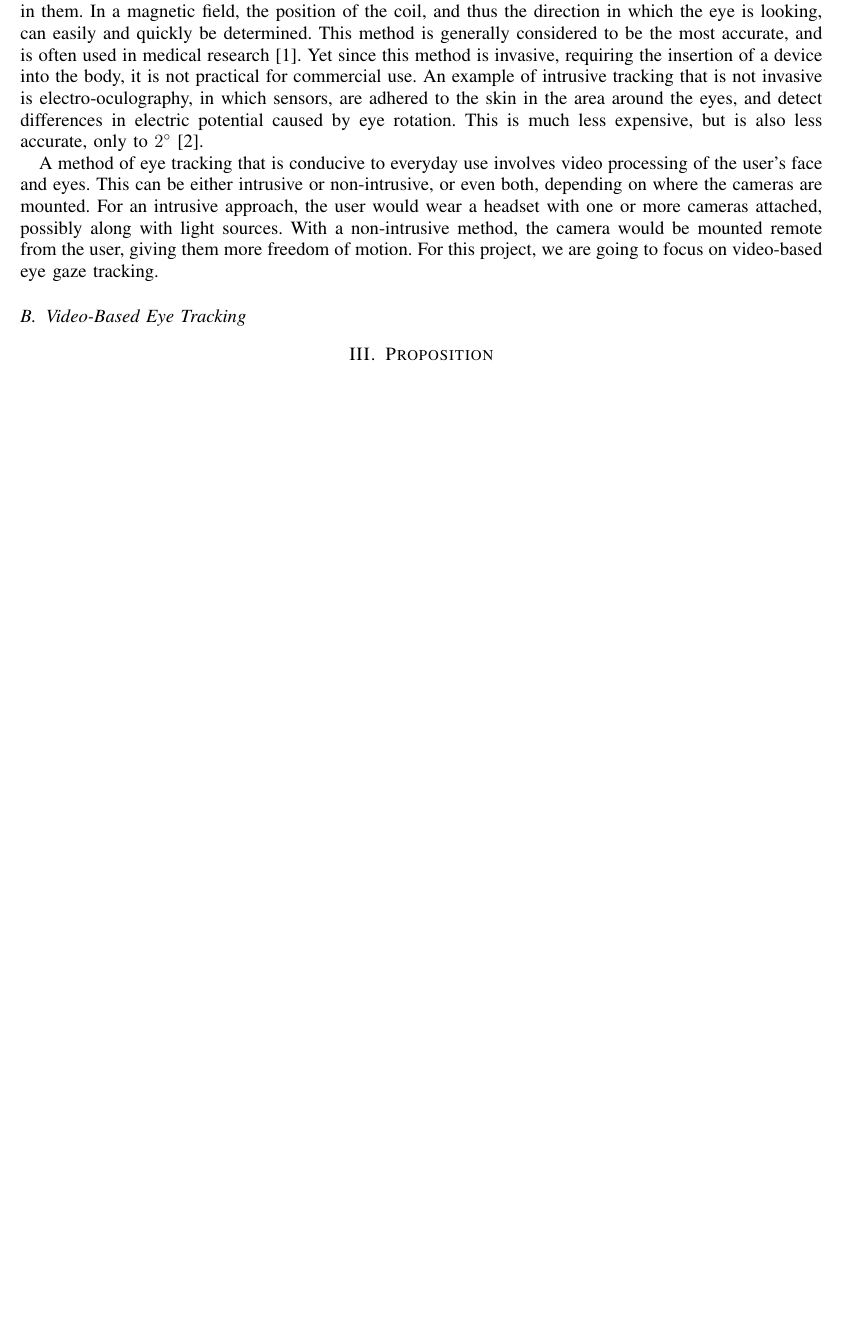
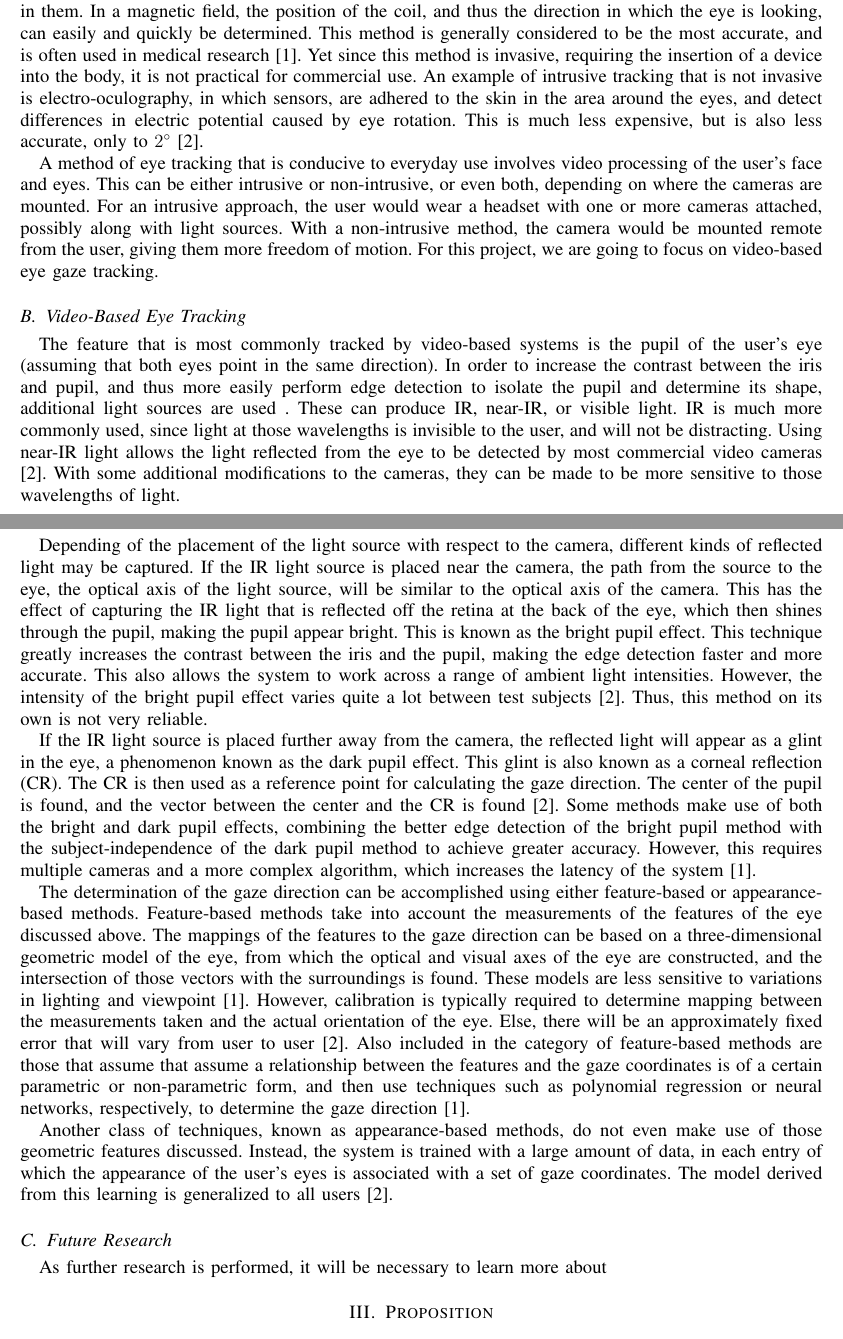
Before and after one commit to ostapstephan/SeniorProject, a LaTeX paper (proposal.tex): part of the page before the commit and two parts of pages 1 and 2 of 2 after it, the two joined at a grey line, cut so that both start at the same text, the shorter picture padded with empty space. Compiled offline with pdfLaTeX.

Commit message:
added section on video-based eye tracking

```diff
--- a/proposal.tex
+++ b/proposal.tex
@@ -48,7 +48,18 @@ Eye gaze tracking (EGT) systems are used to estimate the location of the point a
 A method of eye tracking that is conducive to everyday use involves video processing of the user's face and eyes. This can be either intrusive or non-intrusive, or even both, depending on where the cameras are mounted. For an intrusive approach, the user would wear a headset with one or more cameras attached, possibly along with light sources. With a non-intrusive method, the camera would be mounted remote from the user, giving them more freedom of motion. For this project, we are going to focus on video-based eye gaze tracking.
 
 \subsection{Video-Based Eye Tracking}
+The feature that is most commonly tracked by video-based systems is the pupil of the user's eye (assuming that both eyes point in the same direction). In order to increase the contrast between the iris and pupil, and thus more easily perform edge detection to isolate the pupil and determine its shape, additional light sources are used . These can produce IR, near-IR, or visible light. IR is much more commonly used, since light at those wavelengths is invisible to the user, and will not be distracting. Using near-IR light allows the light reflected from the eye to be detected by most commercial video cameras \cite{morimoto}. With some additional modifications to the cameras, they can be made to be more sensitive to those wavelengths of light.
 
+Depending of the placement of the light source with respect to the camera, different kinds of reflected light may be captured. If the IR light source is placed near the camera, the path from the source to the eye, the optical axis of the light source, will be similar to the optical axis of the camera. This has the effect of capturing the IR light that is reflected off the retina at the back of the eye, which then shines through the pupil, making the pupil appear bright. This is known as the bright pupil effect. This technique greatly increases the contrast between the iris and the pupil, making the edge detection faster and more accurate. This also allows the system to work across a range of ambient light intensities. However, the intensity of the bright pupil effect varies quite a lot between test subjects \cite{morimoto}. Thus, this method on its own is not very reliable.
+
+If the IR light source is placed further away from the camera, the reflected light will appear as a glint in the eye, a phenomenon known as the dark pupil effect. This glint is also known as a corneal reflection (CR). The CR is then used as a reference point for calculating the gaze direction. The center of the pupil is found, and the vector between the center and the CR is found \cite{morimoto}. Some methods make use of both the bright and dark pupil effects, combining the better edge detection of the bright pupil method with the subject-independence of the dark pupil method to achieve greater accuracy. However, this requires multiple cameras and a more complex algorithm, which increases the latency of the system \cite{chennamma2013survey}.
+
+The determination of the gaze direction can be accomplished using either feature-based or appearance-based methods. Feature-based methods take into account the measurements of the features of the eye discussed above. The mappings of the features to the gaze direction can be based on a three-dimensional geometric model of the eye, from which the optical and visual axes of the eye are constructed, and the intersection of those vectors with the surroundings is found. These models are less sensitive to variations in lighting and viewpoint \cite{chennamma2013survey}. However, calibration is typically required to determine mapping between the measurements taken and the actual orientation of the eye. Else, there will be an approximately fixed error that will vary from user to user \cite{morimoto}. Also included in the category of feature-based methods are those that assume that assume a relationship between the features and the gaze coordinates is of a certain parametric or non-parametric form, and then use techniques such as polynomial regression or neural networks, respectively, to determine the gaze direction \cite{chennamma2013survey}.
+
+Another class of techniques, known as appearance-based methods, do not even make use of those geometric features discussed. Instead, the system is trained with a large amount of data, in each entry of which the appearance of the user's eyes is associated with a set of gaze coordinates. The model derived from this learning is generalized to all users \cite{morimoto}.
+\subsection{Future Research}
+
+As further research is performed, it will be necessary to learn more about
 \section{Proposition} \label{sec:proposition}
 
 \bibliographystyle{IEEEtran}
```
